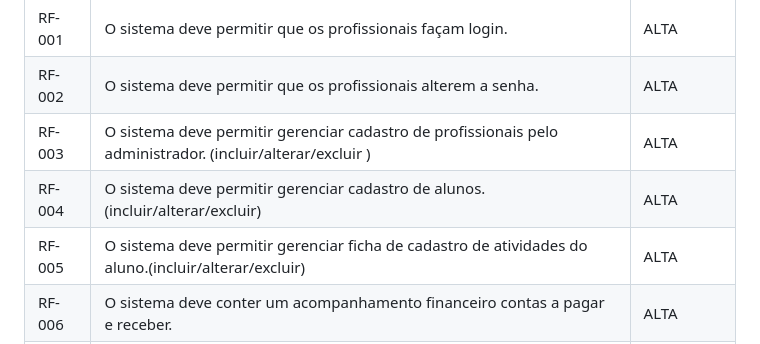
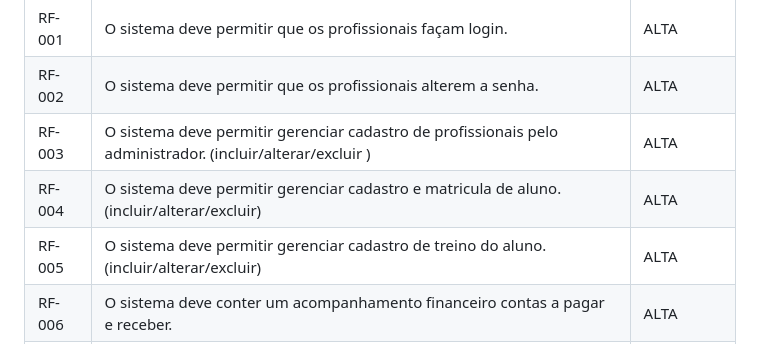
Before and after one commit to ICEI-PUC-Minas-PMV-ADS/pmv-ads-2023-2-e5-proj-empext-t1-pmv-ads-2023-2-e5-proj-gymsync, a Markdown page: docs/02-Especificação do Projeto.md, the part around the change. GitHub-like rendering.

```diff
--- a/docs/02-Especificação do Projeto.md
+++ b/docs/02-Especificação do Projeto.md
@@ -28,8 +28,8 @@ As tabelas que se seguem apresentam os requisitos funcionais e não funcionais q
 |RF-001| O sistema deve permitir que os profissionais façam login. | ALTA |
 |RF-002| O sistema deve permitir que os profissionais alterem a senha. | ALTA |
 |RF-003| O sistema deve permitir gerenciar cadastro de profissionais pelo administrador. (incluir/alterar/excluir ) | ALTA |
-|RF-004| O sistema deve permitir gerenciar cadastro de alunos. (incluir/alterar/excluir) | ALTA |
-|RF-005| O sistema deve permitir gerenciar ficha de cadastro de atividades do aluno.(incluir/alterar/excluir) | ALTA |
+|RF-004| O sistema deve permitir gerenciar cadastro e matricula de aluno. (incluir/alterar/excluir) | ALTA |
+|RF-005| O sistema deve permitir gerenciar cadastro de treino do aluno.(incluir/alterar/excluir) | ALTA |
 |RF-006| O sistema deve conter um acompanhamento financeiro contas a pagar e receber. | ALTA |
 |RF-007| O sistema deve gerar relatorio financeiror. | MEDIO |
 |RF-008| O sistema deve possibilitar pesquisar os alunos. | MEDIO |
```
